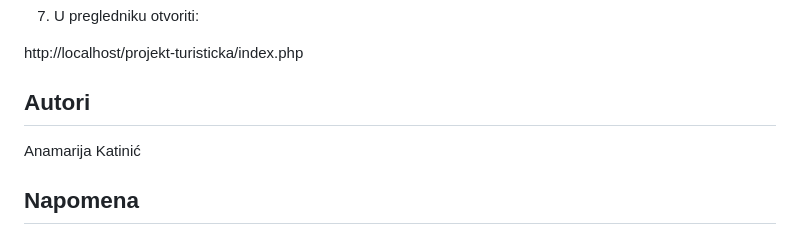
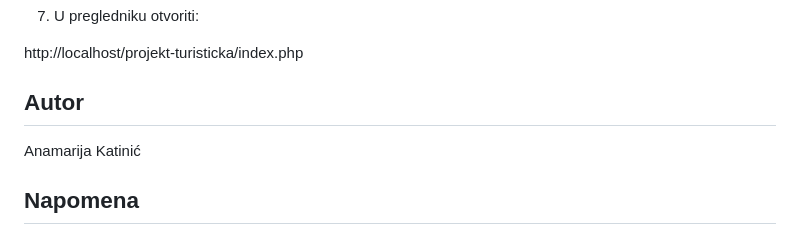
Before and after one commit to AnnMarie1312/php-projekt, a Markdown page: README.md, the part around the change. GitHub-like rendering.

```diff
--- a/README.md
+++ b/README.md
@@ -187,7 +187,7 @@ C:\xampp\htdocs\projekt-turisticka
 
 http://localhost/projekt-turisticka/index.php
 
-## Autori
+## Autor
 
 Anamarija Katinić
 
```
